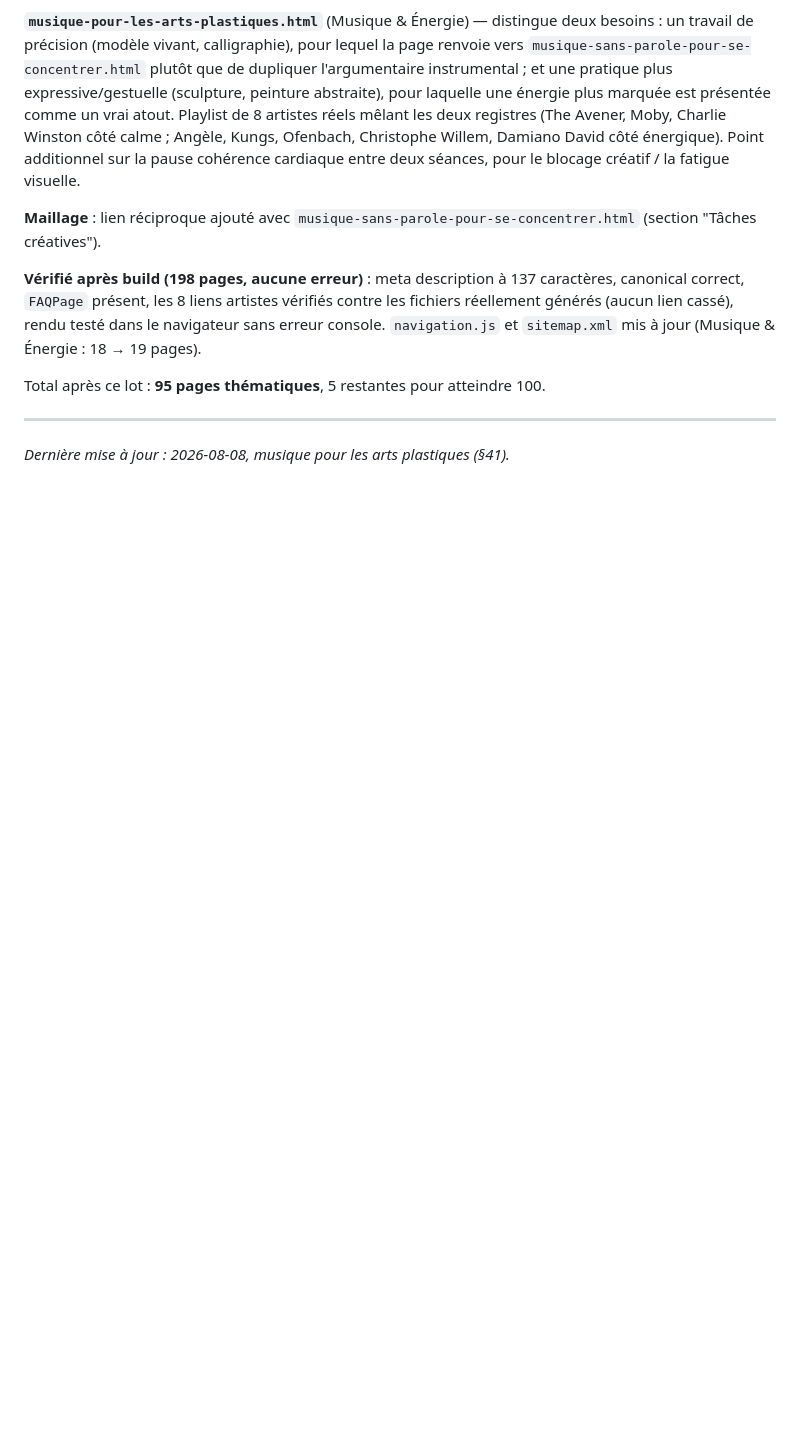
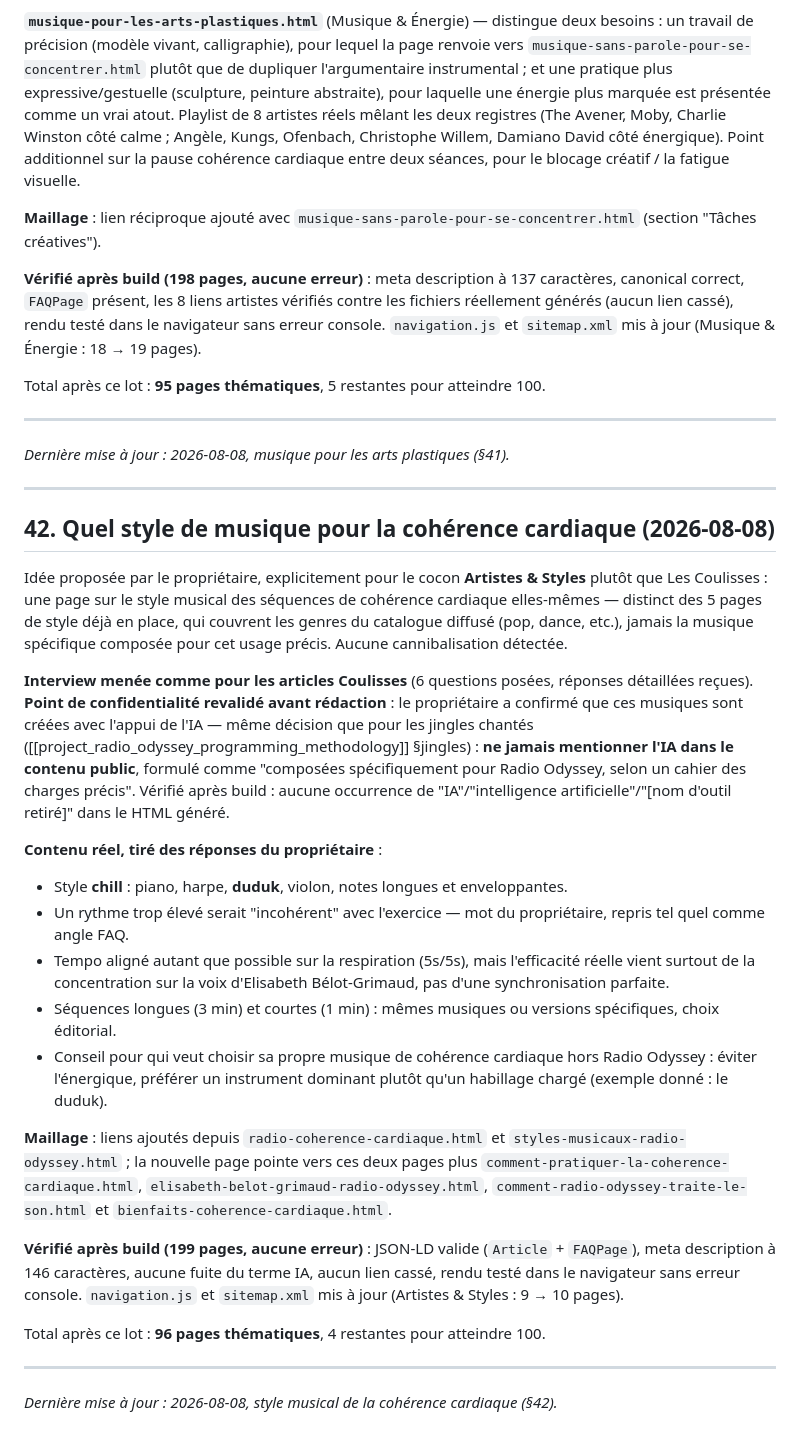
Before and after one commit to dactarus/radio-odyssey, a Markdown page: SEO_BLUEPRINT.md, the part around the change. Drawn GitHub-style; blank space fills up the shorter version.

Commit message:
Documenter la page sur le style musical de la cohérence cardiaque (§42)
Co-Authored-By: Claude Sonnet 5 <noreply@anthropic.com>

```diff
--- a/SEO_BLUEPRINT.md
+++ b/SEO_BLUEPRINT.md
@@ -1006,3 +1006,28 @@ Total après ce lot : **95 pages thématiques**, 5 restantes pour atteindre 100.
 ---
 
 *Dernière mise à jour : 2026-08-08, musique pour les arts plastiques (§41).*
+
+---
+
+## 42. Quel style de musique pour la cohérence cardiaque (2026-08-08)
+
+Idée proposée par le propriétaire, explicitement pour le cocon **Artistes & Styles** plutôt que Les Coulisses : une page sur le style musical des séquences de cohérence cardiaque elles-mêmes — distinct des 5 pages de style déjà en place, qui couvrent les genres du catalogue diffusé (pop, dance, etc.), jamais la musique spécifique composée pour cet usage précis. Aucune cannibalisation détectée.
+
+**Interview menée comme pour les articles Coulisses** (6 questions posées, réponses détaillées reçues). **Point de confidentialité revalidé avant rédaction** : le propriétaire a confirmé que ces musiques sont créées avec l'appui de l'IA — même décision que pour les jingles chantés ([[project_radio_odyssey_programming_methodology]] §jingles) : **ne jamais mentionner l'IA dans le contenu public**, formulé comme "composées spécifiquement pour Radio Odyssey, selon un cahier des charges précis". Vérifié après build : aucune occurrence de "IA"/"intelligence artificielle"/"[nom d'outil retiré]" dans le HTML généré.
+
+**Contenu réel, tiré des réponses du propriétaire** :
+- Style **chill** : piano, harpe, **duduk**, violon, notes longues et enveloppantes.
+- Un rythme trop élevé serait "incohérent" avec l'exercice — mot du propriétaire, repris tel quel comme angle FAQ.
+- Tempo aligné autant que possible sur la respiration (5s/5s), mais l'efficacité réelle vient surtout de la concentration sur la voix d'Elisabeth Bélot-Grimaud, pas d'une synchronisation parfaite.
+- Séquences longues (3 min) et courtes (1 min) : mêmes musiques ou versions spécifiques, choix éditorial.
+- Conseil pour qui veut choisir sa propre musique de cohérence cardiaque hors Radio Odyssey : éviter l'énergique, préférer un instrument dominant plutôt qu'un habillage chargé (exemple donné : le duduk).
+
+**Maillage** : liens ajoutés depuis `radio-coherence-cardiaque.html` et `styles-musicaux-radio-odyssey.html` ; la nouvelle page pointe vers ces deux pages plus `comment-pratiquer-la-coherence-cardiaque.html`, `elisabeth-belot-grimaud-radio-odyssey.html`, `comment-radio-odyssey-traite-le-son.html` et `bienfaits-coherence-cardiaque.html`.
+
+**Vérifié après build (199 pages, aucune erreur)** : JSON-LD valide (`Article` + `FAQPage`), meta description à 146 caractères, aucune fuite du terme IA, aucun lien cassé, rendu testé dans le navigateur sans erreur console. `navigation.js` et `sitemap.xml` mis à jour (Artistes & Styles : 9 → 10 pages).
+
+Total après ce lot : **96 pages thématiques**, 4 restantes pour atteindre 100.
+
+---
+
+*Dernière mise à jour : 2026-08-08, style musical de la cohérence cardiaque (§42).*
```
